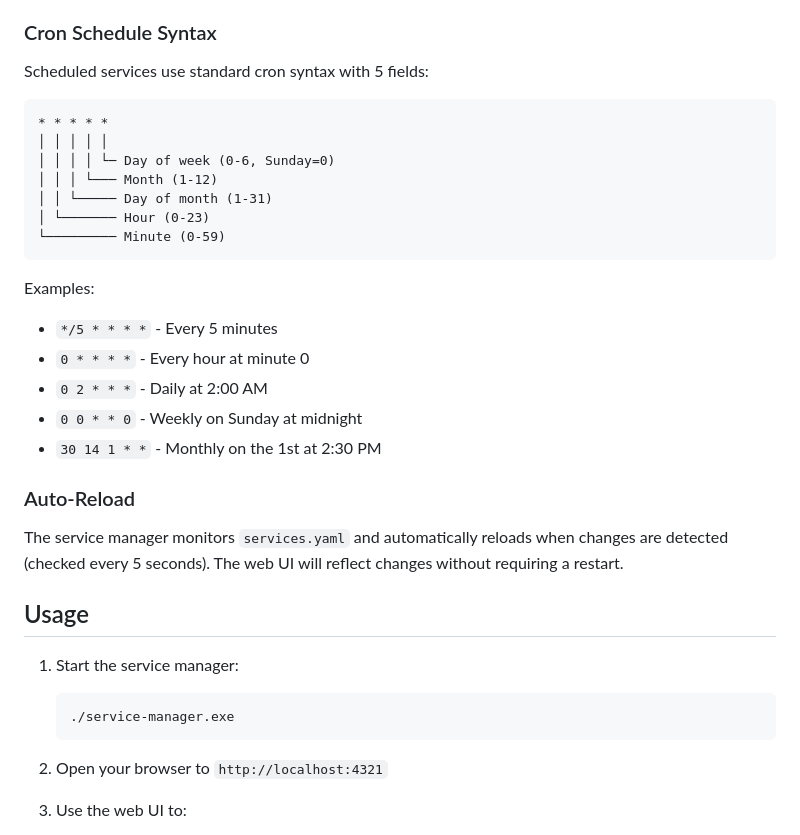
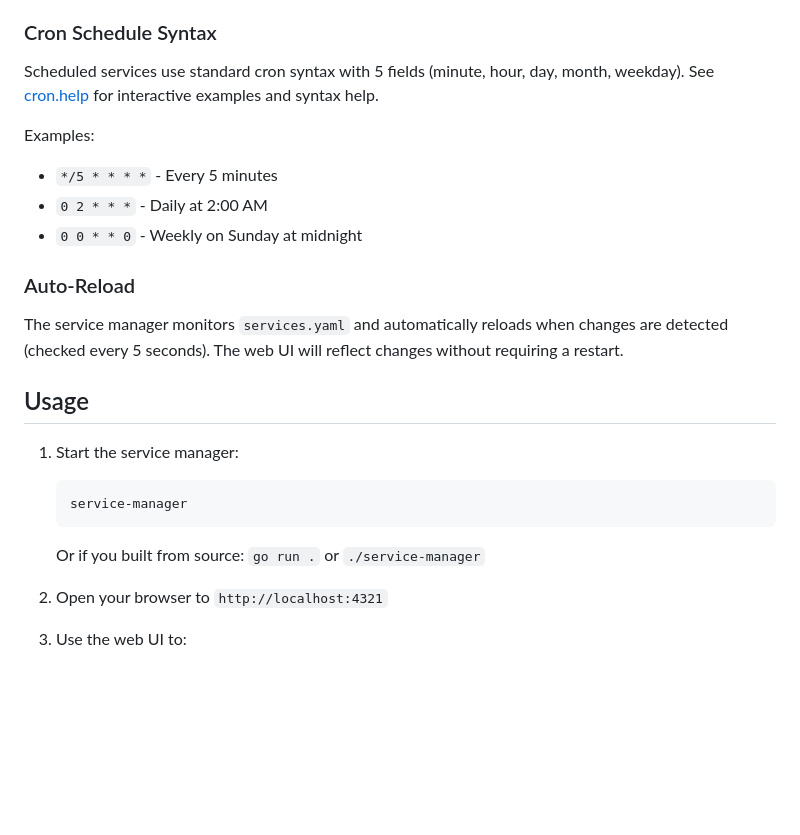
Before and after one commit to mrexodia/service-manager, a Markdown page: README.md, the part around the change printed below. GitHub-like rendering; blank space fills up the shorter version.

````diff
--- a/README.md
+++ b/README.md
@@ -79,24 +67,12 @@ services:
 
 ### Cron Schedule Syntax
 
-Scheduled services use standard cron syntax with 5 fields:
-
-```
-* * * * *
-│ │ │ │ │
-│ │ │ │ └─ Day of week (0-6, Sunday=0)
-│ │ │ └─── Month (1-12)
-│ │ └───── Day of month (1-31)
-│ └─────── Hour (0-23)
-└───────── Minute (0-59)
-```
+Scheduled services use standard cron syntax with 5 fields (minute, hour, day, month, weekday). See [cron.help](https://cron.help/) for interactive examples and syntax help.
 
 Examples:
 - `*/5 * * * *` - Every 5 minutes
-- `0 * * * *` - Every hour at minute 0
 - `0 2 * * *` - Daily at 2:00 AM
 - `0 0 * * 0` - Weekly on Sunday at midnight
-- `30 14 1 * *` - Monthly on the 1st at 2:30 PM
 
 ### Auto-Reload
 
@@ -106,8 +82,9 @@ The service manager monitors `services.yaml` and automatically reloads when chan
 
 1. Start the service manager:
    ```bash
-   ./service-manager.exe
+   service-manager
    ```
+   Or if you built from source: `go run .` or `./service-manager`
 
 2. Open your browser to `http://localhost:4321`
 
````
Also changed, not shown: other parts of README.md (+14 -26 lines), DESIGN.md (+30 -1 lines), .github/screenshot.png (added), 7 other files.
